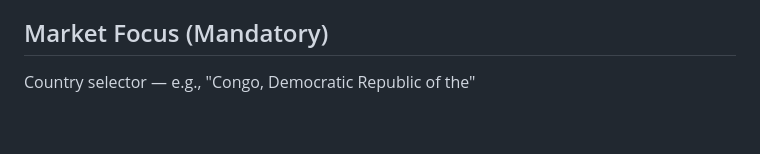
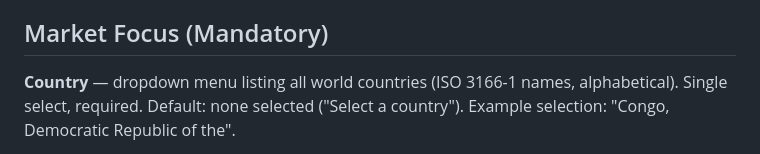
Before and after one commit to jnnseya-cpu/nichefinder, a Markdown page: docs/search-canvas.md, the part around one of its changes. Rendered like a GitHub page; blank space fills up the shorter version.

Commit message:
Spec country dropdown and area type options for Market Focus
Co-Authored-By: Claude Fable 5 <noreply@anthropic.com>
Claude-Session: https://claude.ai/code/session_01FiQxjpXjTM2hprywzFWd7V

```diff
--- a/docs/search-canvas.md
+++ b/docs/search-canvas.md
@@ -32,5 +32,5 @@ Guide the system to prioritize specific commercial outcomes.
 
 ## Market Focus (Mandatory)
 
-Country selector — e.g., "Congo, Democratic Republic of the"
+**Country** — dropdown menu listing all world countries (ISO 3166-1 names, alphabetical). Single select, required. Default: none selected ("Select a country"). Example selection: "Congo, Democratic Republic of the".
 
```
Also changed, not shown: other parts of docs/search-canvas.md (+12 -1 lines).
